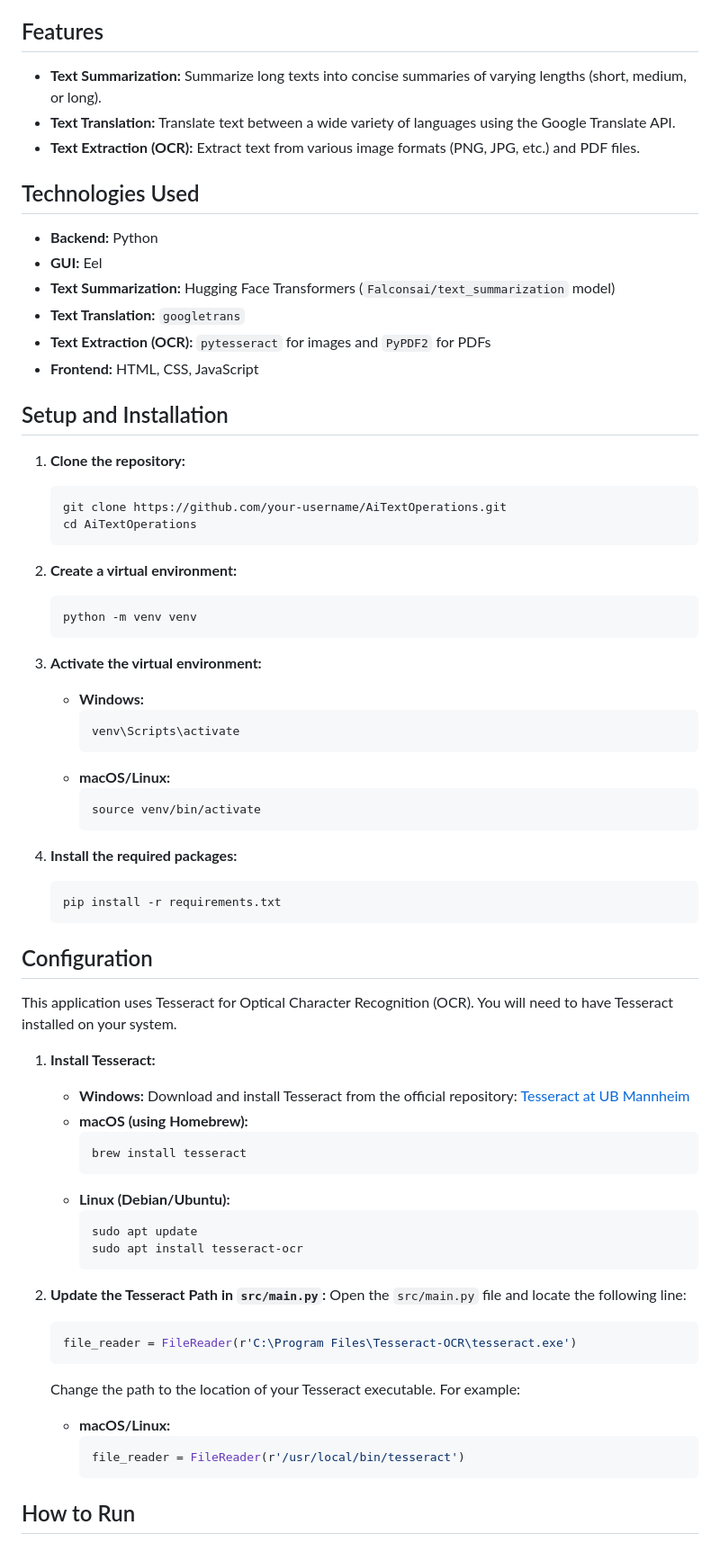
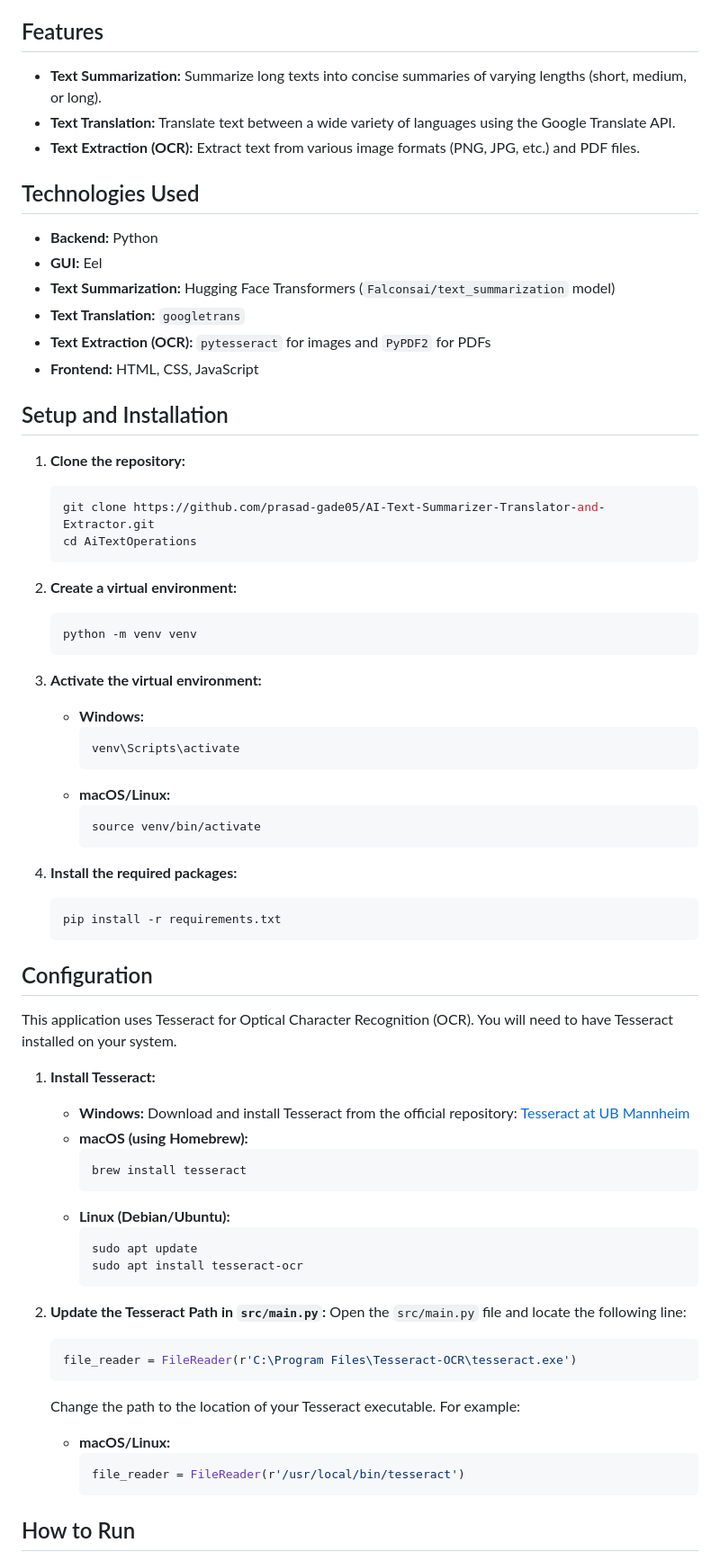
Before and after one commit to prasad-gade05/AI-Text-Summarizer-Translator-and-Extractor, a Markdown page: README.md, the part around the change. Shown at 90% size. Drawn GitHub-style.

````diff
--- a/README.md
+++ b/README.md
@@ -4,41 +4,44 @@ This project is a web-based application that provides a suite of tools for text
 
 ## Features
 
-*   **Text Summarization:** Summarize long texts into concise summaries of varying lengths (short, medium, or long).
-*   **Text Translation:** Translate text between a wide variety of languages using the Google Translate API.
-*   **Text Extraction (OCR):** Extract text from various image formats (PNG, JPG, etc.) and PDF files.
+- **Text Summarization:** Summarize long texts into concise summaries of varying lengths (short, medium, or long).
+- **Text Translation:** Translate text between a wide variety of languages using the Google Translate API.
+- **Text Extraction (OCR):** Extract text from various image formats (PNG, JPG, etc.) and PDF files.
 
 ## Technologies Used
 
-*   **Backend:** Python
-*   **GUI:** Eel
-*   **Text Summarization:** Hugging Face Transformers (`Falconsai/text_summarization` model)
-*   **Text Translation:** `googletrans`
-*   **Text Extraction (OCR):** `pytesseract` for images and `PyPDF2` for PDFs
-*   **Frontend:** HTML, CSS, JavaScript
+- **Backend:** Python
+- **GUI:** Eel
+- **Text Summarization:** Hugging Face Transformers (`Falconsai/text_summarization` model)
+- **Text Translation:** `googletrans`
+- **Text Extraction (OCR):** `pytesseract` for images and `PyPDF2` for PDFs
+- **Frontend:** HTML, CSS, JavaScript
 
 ## Setup and Installation
 
 1.  **Clone the repository:**
+
     ```bash
-    git clone https://github.com/your-username/AiTextOperations.git
+    git clone https://github.com/prasad-gade05/AI-Text-Summarizer-Translator-and-Extractor.git
     cd AiTextOperations
     ```
 
 2.  **Create a virtual environment:**
+
     ```bash
     python -m venv venv
     ```
 
 3.  **Activate the virtual environment:**
-    *   **Windows:**
-        ```bash
-        venv\Scripts\activate
-        ```
-    *   **macOS/Linux:**
-        ```bash
-        source venv/bin/activate
-        ```
+
+    - **Windows:**
+      ```bash
+      venv\Scripts\activate
+      ```
+    - **macOS/Linux:**
+      ```bash
+      source venv/bin/activate
+      ```
 
 4.  **Install the required packages:**
     ```bash
@@ -50,16 +53,17 @@ This project is a web-based application that provides a suite of tools for text
 This application uses Tesseract for Optical Character Recognition (OCR). You will need to have Tesseract installed on your system.
 
 1.  **Install Tesseract:**
-    *   **Windows:** Download and install Tesseract from the official repository: [Tesseract at UB Mannheim](https://github.com/UB-Mannheim/tesseract/wiki)
-    *   **macOS (using Homebrew):**
-        ```bash
-        brew install tesseract
-        ```
-    *   **Linux (Debian/Ubuntu):**
-        ```bash
-        sudo apt update
-        sudo apt install tesseract-ocr
-        ```
+
+    - **Windows:** Download and install Tesseract from the official repository: [Tesseract at UB Mannheim](https://github.com/UB-Mannheim/tesseract/wiki)
+    - **macOS (using Homebrew):**
+      ```bash
+      brew install tesseract
+      ```
+    - **Linux (Debian/Ubuntu):**
+      ```bash
+      sudo apt update
+      sudo apt install tesseract-ocr
+      ```
 
 2.  **Update the Tesseract Path in `src/main.py`:**
     Open the `src/main.py` file and locate the following line:
@@ -67,10 +71,10 @@ This application uses Tesseract for Optical Character Recognition (OCR). You wil
     file_reader = FileReader(r'C:\Program Files\Tesseract-OCR\tesseract.exe')
     ```
     Change the path to the location of your Tesseract executable. For example:
-    *   **macOS/Linux:**
-        ```python
-        file_reader = FileReader(r'/usr/local/bin/tesseract')
-        ```
+    - **macOS/Linux:**
+      ```python
+      file_reader = FileReader(r'/usr/local/bin/tesseract')
+      ```
 
 ## How to Run
 
````
